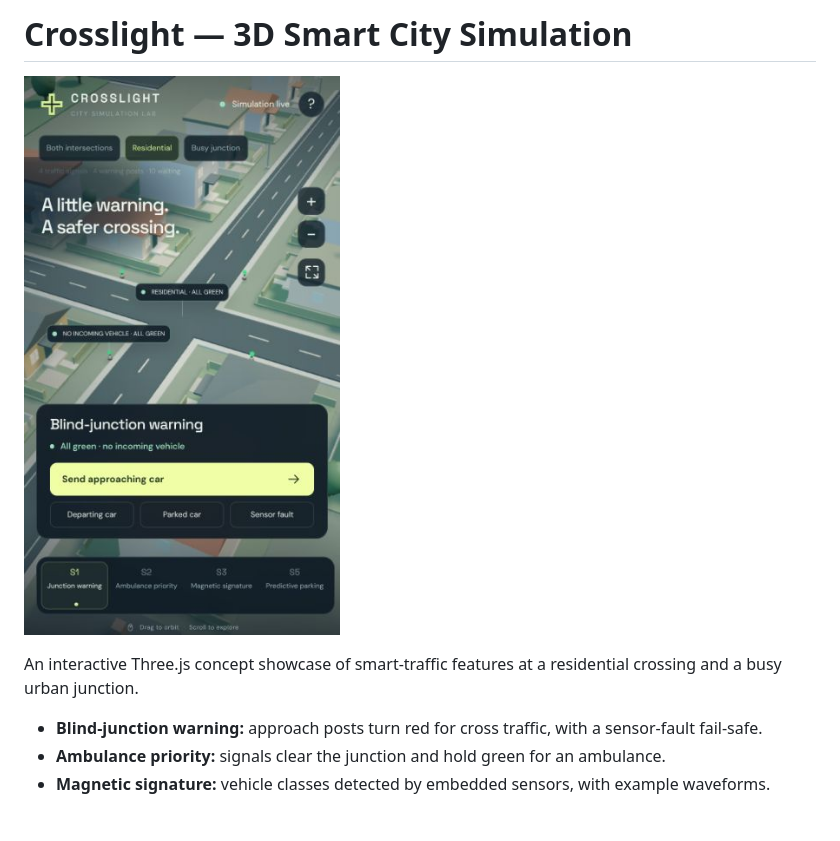
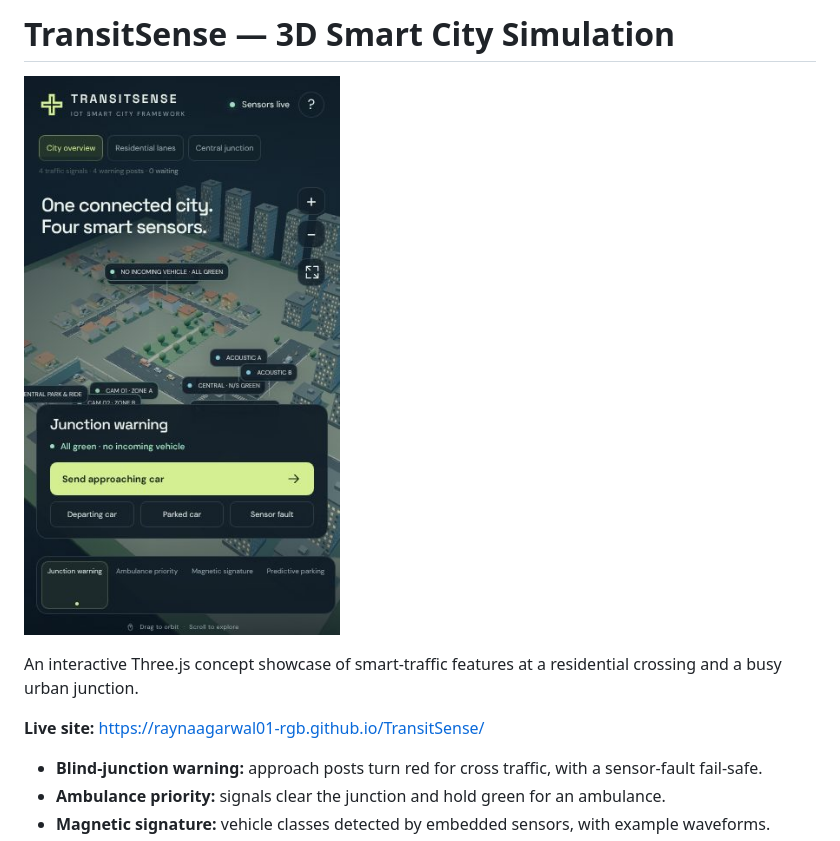
Before and after one commit to raynaagarwal01-rgb/TransitSense, a Markdown page: README.md, the part around one of its changes. Rendered like a GitHub page; pictures changed too: Crosslight-preview.jpg; blank space fills up the shorter version.

Commit message:
Rebrand site as TransitSense and refresh wording and labels

```diff
--- a/README.md
+++ b/README.md
@@ -1,2 +1,2 @@
-# Crosslight — 3D Smart City Simulation
+# TransitSense — 3D Smart City Simulation
 
@@ -4,5 +4,7 @@
 
 An interactive Three.js concept showcase of smart-traffic features at a residential crossing and a busy urban junction.
+
+**Live site:** https://raynaagarwal01-rgb.github.io/TransitSense/
 
 - **Blind-junction warning:** approach posts turn red for cross traffic, with a sensor-fault fail-safe.
 - **Ambulance priority:** signals clear the junction and hold green for an ambulance.
```
Also changed, not shown: other parts of README.md (+1 -1 lines), 4 other files.
